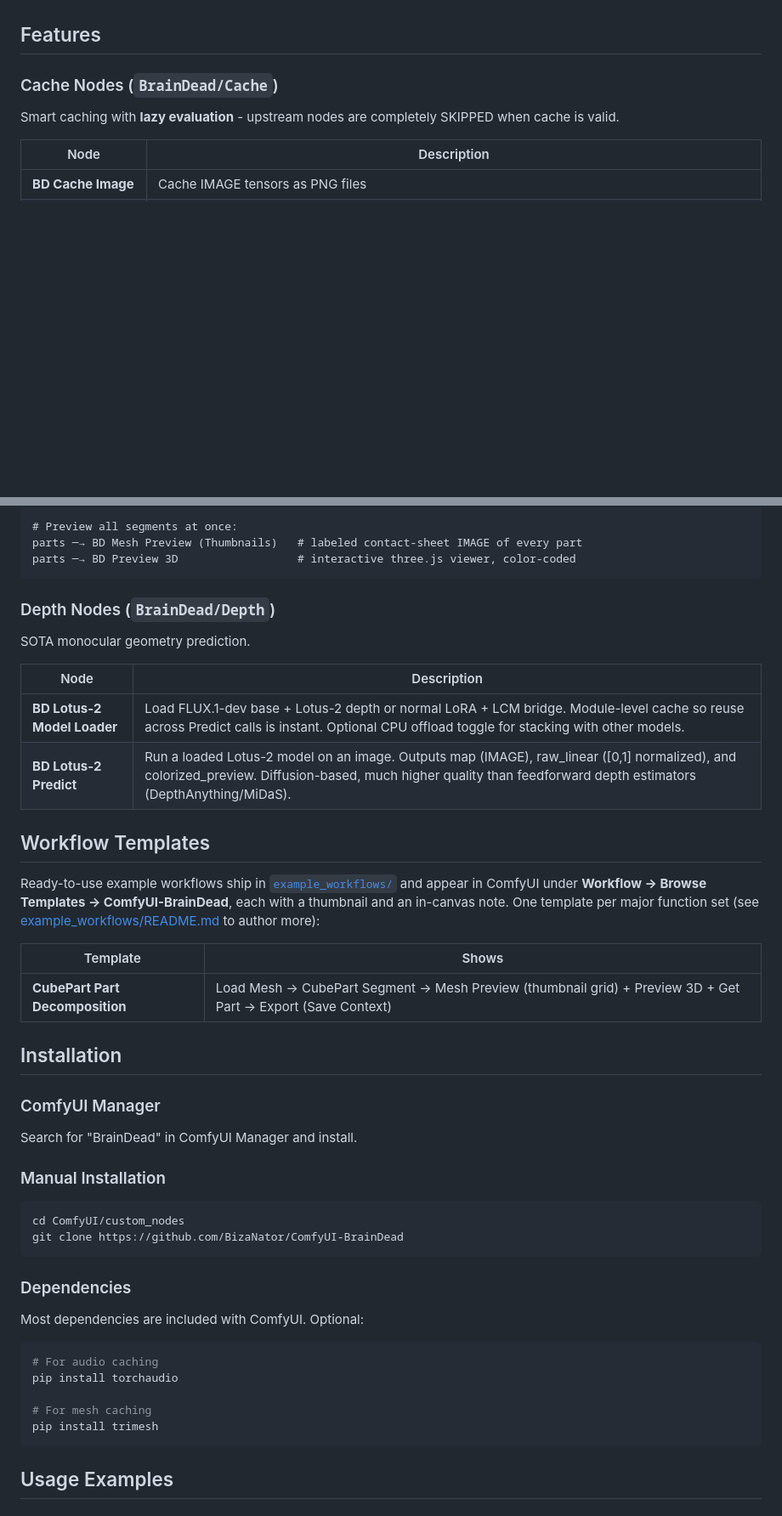
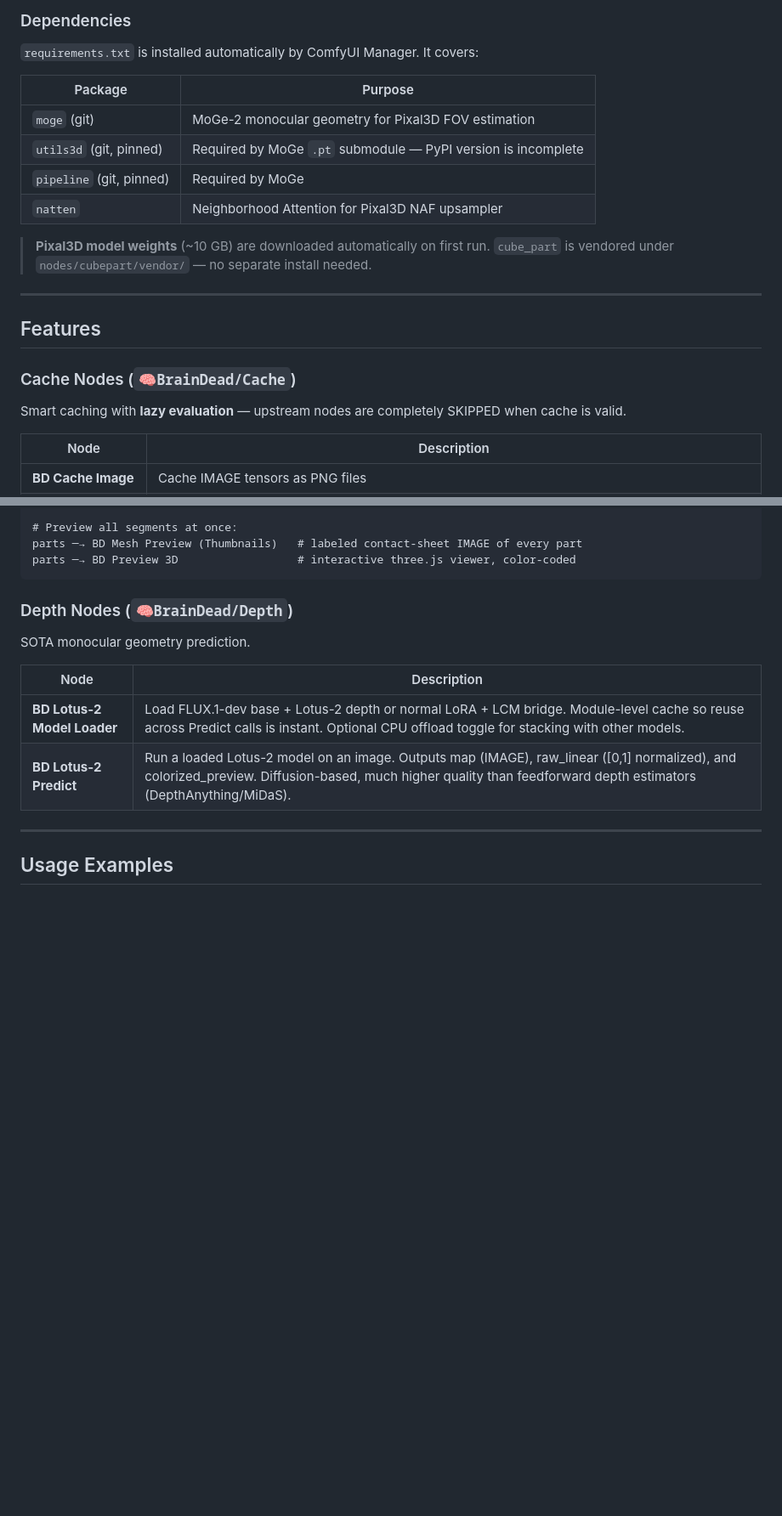
Before and after one commit to BizaNator/ComfyUI-BrainDead, a Markdown page: README.md, 2 parts joined by grey strips. Shown at 85% size. GitHub-like rendering; blank space fills up the shorter version.

````diff
--- a/README.md
+++ b/README.md
@@ -22,8 +96,22 @@ AN interanlly used node pack for Biloxi Studios designed to help with character,
+### Dependencies
+`requirements.txt` is installed automatically by ComfyUI Manager. It covers:
+
+| Package | Purpose |
+|---------|---------|
+| `moge` (git) | MoGe-2 monocular geometry for Pixal3D FOV estimation |
+| `utils3d` (git, pinned) | Required by MoGe `.pt` submodule — PyPI version is incomplete |
+| `pipeline` (git, pinned) | Required by MoGe |
+| `natten` | Neighborhood Attention for Pixal3D NAF upsampler |
+
+> **Pixal3D model weights** (~10 GB) are downloaded automatically on first run.
+> `cube_part` is vendored under `nodes/cubepart/vendor/` — no separate install needed.
+
+---
 
 ## Features
 
-### Cache Nodes (`BrainDead/Cache`)
-Smart caching with **lazy evaluation** - upstream nodes are completely SKIPPED when cache is valid.
+### Cache Nodes (`🧠BrainDead/Cache`)
+Smart caching with **lazy evaluation** — upstream nodes are completely SKIPPED when cache is valid.
 
 | Node | Description |
 |------|-------------|
@@ -379,7 +463,7 @@ parts ─→ BD Mesh Preview (Thumbnails)   # labeled contact-sheet IMAGE of eve
 parts ─→ BD Preview 3D                  # interactive three.js viewer, color-coded
 ```
 
-### Depth Nodes (`BrainDead/Depth`)
+### Depth Nodes (`🧠BrainDead/Depth`)
 SOTA monocular geometry prediction.
 
 | Node | Description |
@@ -387,37 +471,7 @@ SOTA monocular geometry prediction.
 | **BD Lotus-2 Model Loader** | Load FLUX.1-dev base + Lotus-2 depth or normal LoRA + LCM bridge. Module-level cache so reuse across Predict calls is instant. Optional CPU offload toggle for stacking with other models. |
 | **BD Lotus-2 Predict** | Run a loaded Lotus-2 model on an image. Outputs map (IMAGE), raw_linear ([0,1] normalized), and colorized_preview. Diffusion-based, much higher quality than feedforward depth estimators (DepthAnything/MiDaS). |
 
-## Workflow Templates
-
-Ready-to-use example workflows ship in [`example_workflows/`](example_workflows/) and appear in
-ComfyUI under **Workflow → Browse Templates → ComfyUI-BrainDead**, each with a thumbnail and an
-in-canvas note. One template per major function set (see
-[example_workflows/README.md](example_workflows/README.md) to author more):
-
-| Template | Shows |
-|----------|-------|
-| **CubePart Part Decomposition** | Load Mesh → CubePart Segment → Mesh Preview (thumbnail grid) + Preview 3D + Get Part → Export (Save Context) |
-
-## Installation
-
-### ComfyUI Manager
-Search for "BrainDead" in ComfyUI Manager and install.
-
-### Manual Installation
-```bash
-cd ComfyUI/custom_nodes
-git clone https://github.com/BizaNator/ComfyUI-BrainDead
-```
-
-### Dependencies
-Most dependencies are included with ComfyUI. Optional:
-```bash
-# For audio caching
-pip install torchaudio
-
-# For mesh caching
-pip install trimesh
-```
+---
 
 ## Usage Examples
 
````
Also changed, not shown: other parts of README.md (+123 -30 lines).
